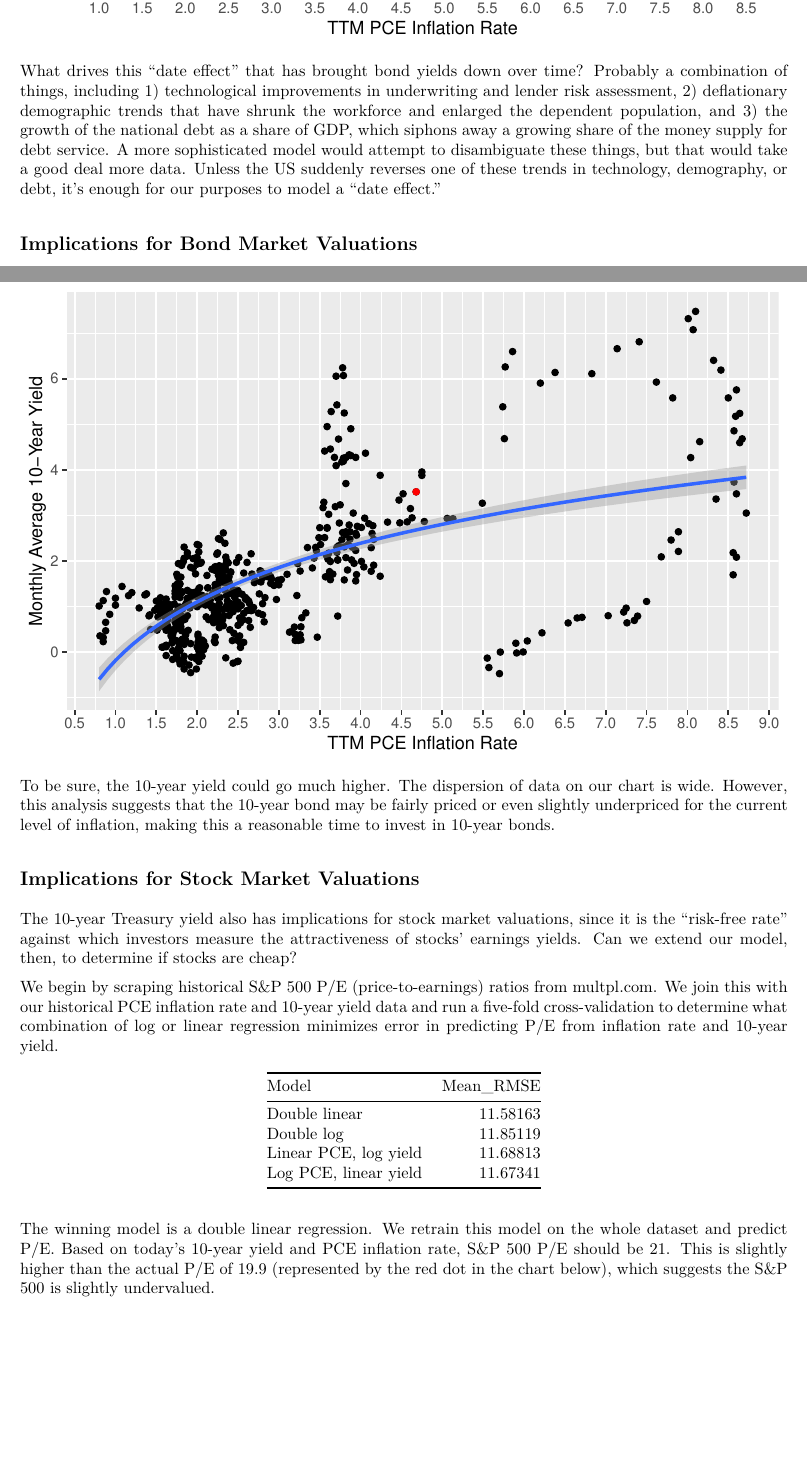
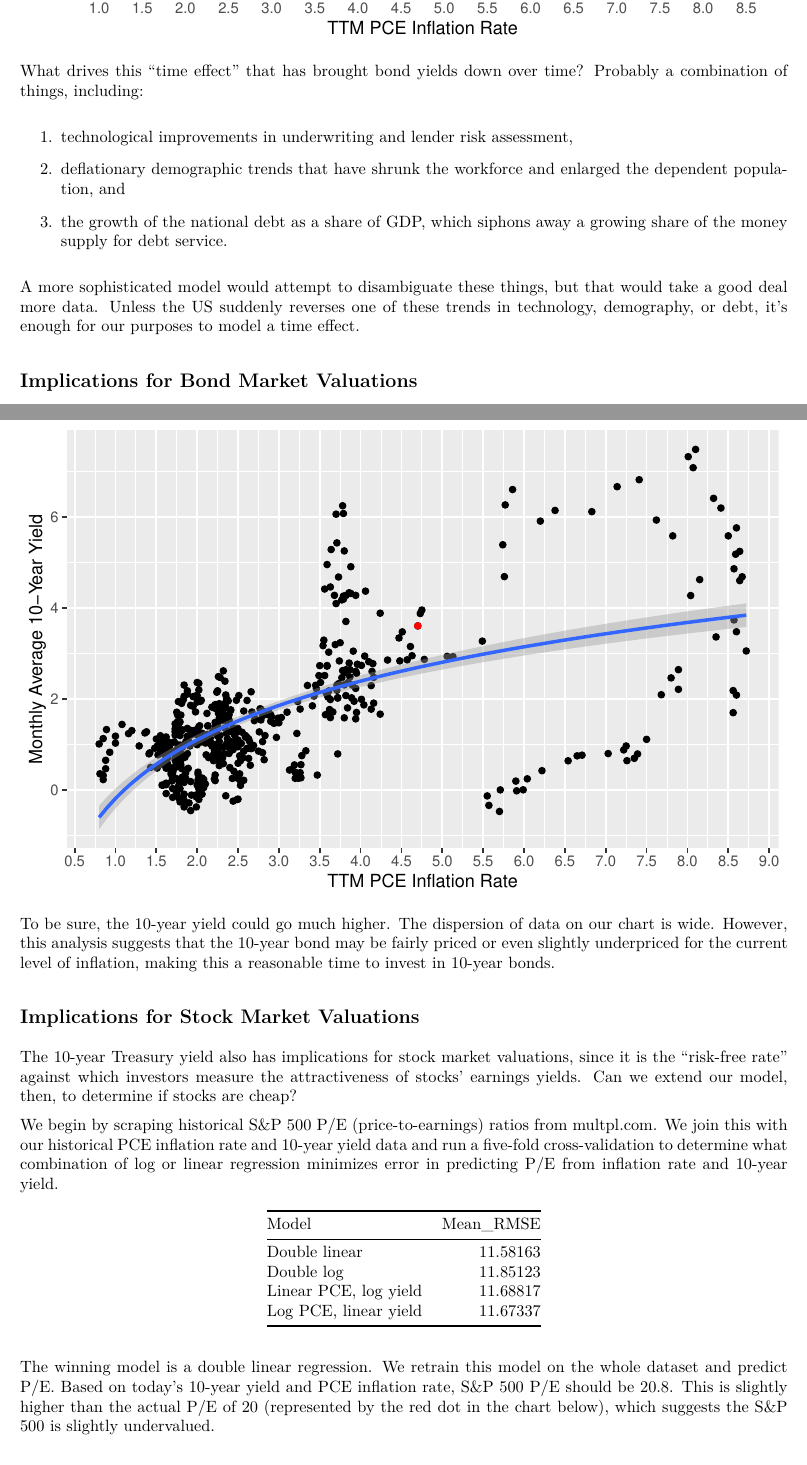
Before and after one commit to chriscarrollsmith/modelingmarkets, an R Markdown document (10yr-yield-forecaster.Rmd): two parts of pages 5 and 6 of 8, joined at a grey line, cut so that both start at the same text, the shorter picture padded with empty space. The pictures show the output file 10yr-yield-forecaster.pdf that the author committed with the source.

Commit message:
Updated some text in light of recent developments

````diff
--- a/10yr-yield-forecaster.Rmd
+++ b/10yr-yield-forecaster.Rmd
@@ -180,7 +180,15 @@ df %>%
   theme(legend.position = "none")
 ```
 
-What drives this "date effect" that has brought bond yields down over time? Probably a combination of things, including 1) technological improvements in underwriting and lender risk assessment, 2) deflationary demographic trends that have shrunk the workforce and enlarged the dependent population, and 3) the growth of the national debt as a share of GDP, which siphons away a growing share of the money supply for debt service. A more sophisticated model would attempt to disambiguate these things, but that would take a good deal more data. Unless the US suddenly reverses one of these trends in technology, demography, or debt, it's enough for our purposes to model a "date effect."
+What drives this “time effect” that has brought bond yields down over time? Probably a combination of things, including:
+
+1. technological improvements in underwriting and lender risk assessment,
+
+2. deflationary demographic trends that have shrunk the workforce and enlarged the dependent population, and
+
+3. the growth of the national debt as a share of GDP, which siphons away a growing share of the money supply for debt service.
+
+A more sophisticated model would attempt to disambiguate these things, but that would take a good deal more data. Unless the US suddenly reverses one of these trends in technology, demography, or debt, it’s enough for our purposes to model a time effect.
 
 ## Implications for Bond Market Valuations
 
````
Also changed, not shown: 10yr-yield-forecaster.pdf, 10yr-yield-forecaster.Rmd (2 more changed lines).
